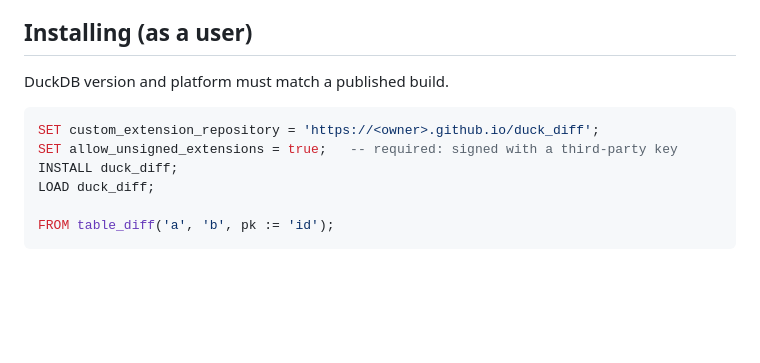
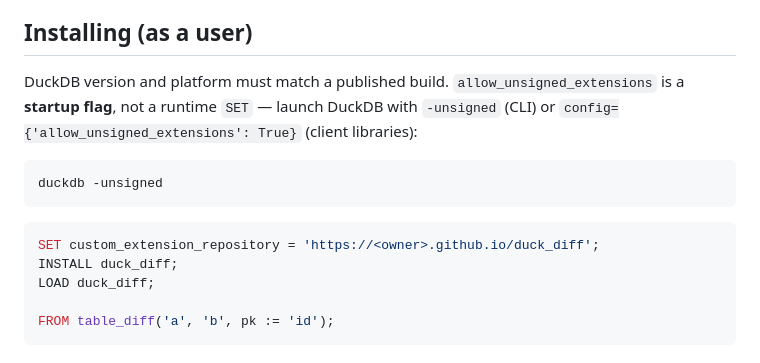
Before and after one commit to avaitla/duck_diff, a Markdown page: docs/DISTRIBUTION.md, the part around the change. Rendered like a GitHub page; blank space fills up the shorter version.

````diff
--- a/docs/DISTRIBUTION.md
+++ b/docs/DISTRIBUTION.md
@@ -61,11 +61,15 @@ Cut a GitHub Release (e.g. tag `v0.1.0`). The workflow:
 
 ## Installing (as a user)
 
-DuckDB version and platform must match a published build.
+DuckDB version and platform must match a published build. `allow_unsigned_extensions`
+is a **startup flag**, not a runtime `SET` — launch DuckDB with `-unsigned`
+(CLI) or `config={'allow_unsigned_extensions': True}` (client libraries):
 
+```sh
+duckdb -unsigned
+```
 ```sql
 SET custom_extension_repository = 'https://<owner>.github.io/duck_diff';
-SET allow_unsigned_extensions = true;   -- required: signed with a third-party key
 INSTALL duck_diff;
 LOAD duck_diff;
 
````
Also changed, not shown: README.md (+3 -2 lines).
